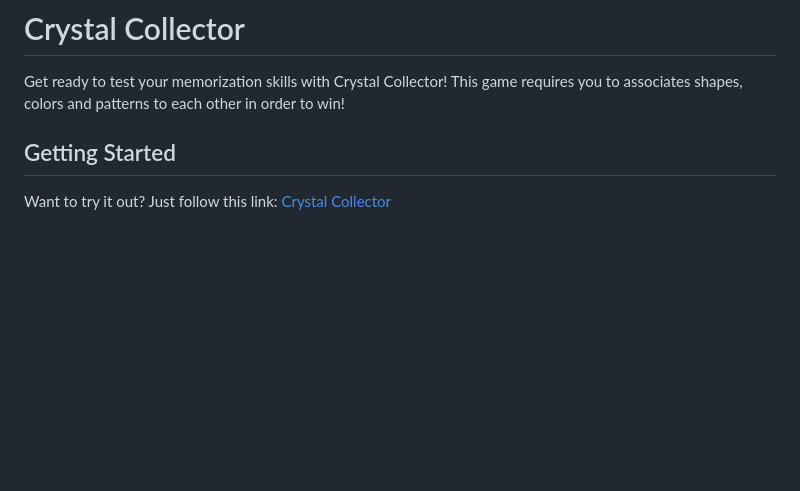
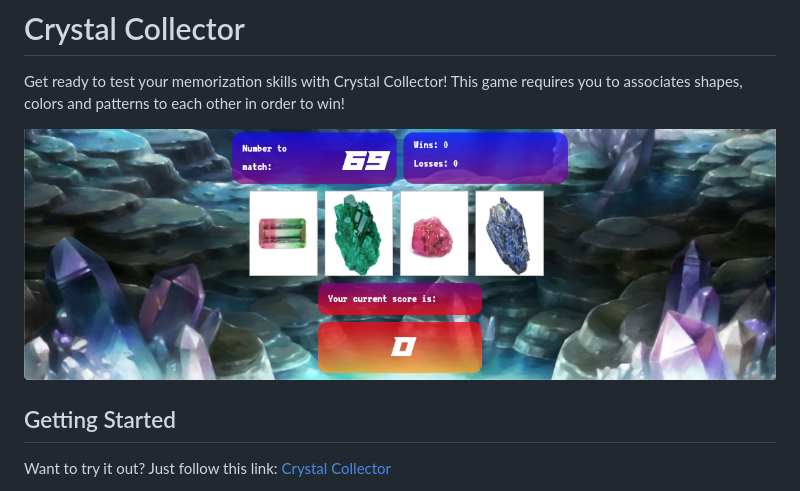
Before and after one commit to ctslone/crystal-collector, a Markdown page: README.md, the part around the change. GitHub-like rendering; pictures changed too: assets/images/readme.png (added); blank space fills up the shorter version.

Commit message:
adding image to readme.

```diff
--- a/README.md
+++ b/README.md
@@ -1,6 +1,8 @@
 # Crystal Collector
 
 Get ready to test your memorization skills with Crystal Collector! This game requires you to associates shapes, colors and patterns to each other in order to win!
+
+![](assets/images/readme.png)
 
 ## Getting Started
 
```
